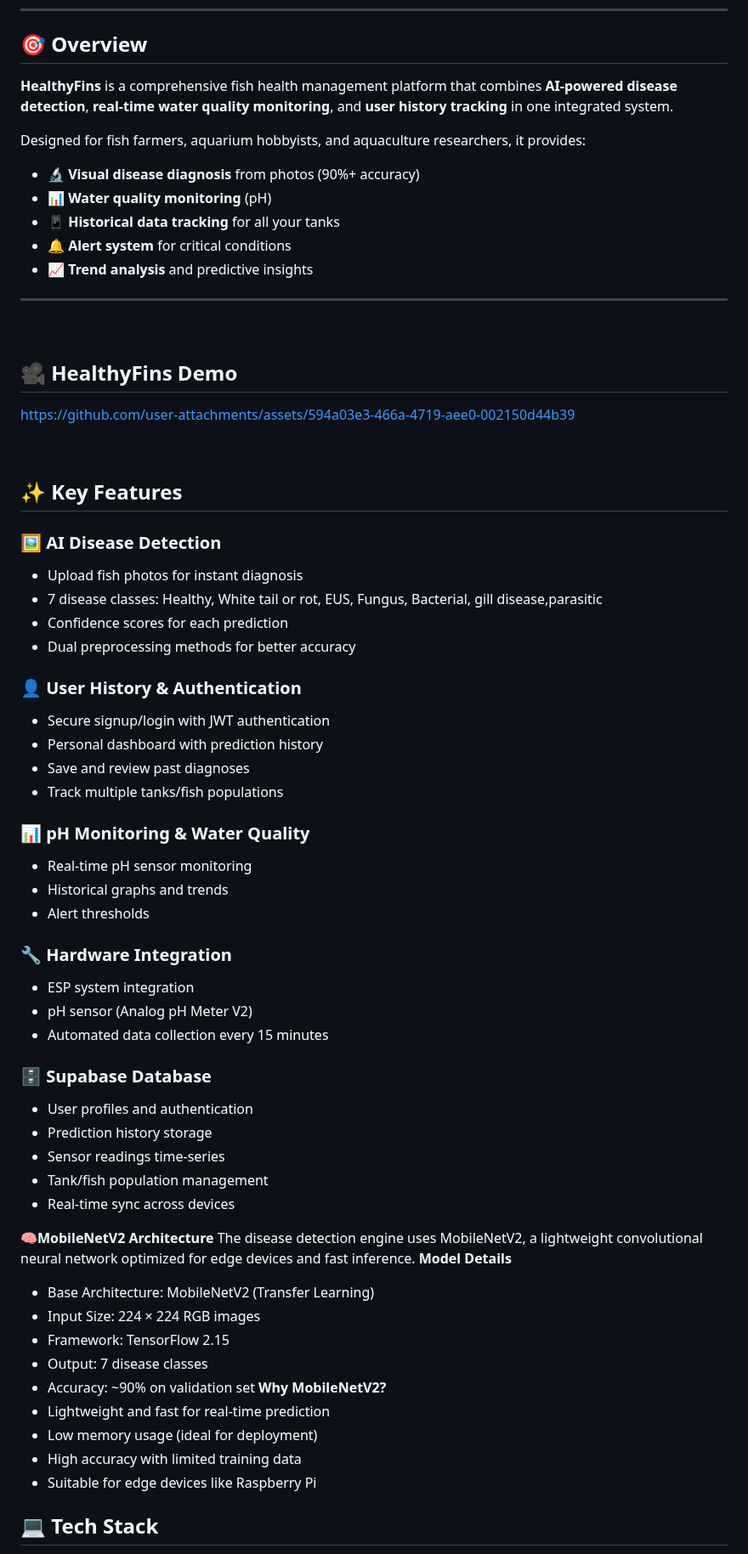
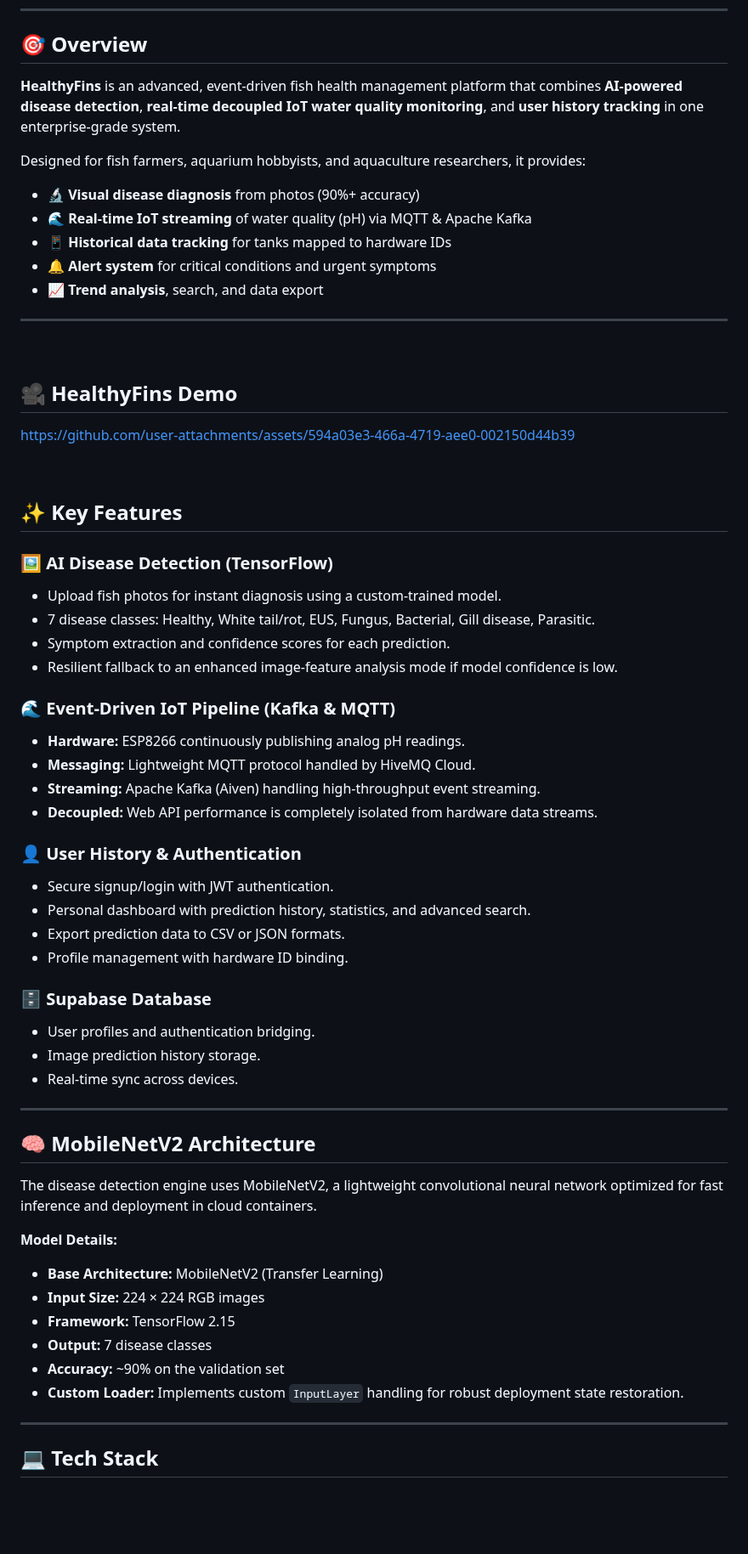
Before and after one commit to ajayraj30002/HealthyFins, a Markdown page: README.md, the part around one of its changes. Shown at 85% size. GitHub-like rendering; blank space fills up the shorter version.

```diff
--- a/README.md
+++ b/README.md
@@ -17,14 +17,14 @@
 
 ## 🎯 Overview
 
-**HealthyFins** is a comprehensive fish health management platform that combines **AI-powered disease detection**, **real-time water quality monitoring**, and **user history tracking** in one integrated system.
+**HealthyFins** is an advanced, event-driven fish health management platform that combines **AI-powered disease detection**, **real-time decoupled IoT water quality monitoring**, and **user history tracking** in one enterprise-grade system.
 
 Designed for fish farmers, aquarium hobbyists, and aquaculture researchers, it provides:
 - 🔬 **Visual disease diagnosis** from photos (90%+ accuracy)
-- 📊 **Water quality monitoring** (pH)
-- 📱 **Historical data tracking** for all your tanks
-- 🔔 **Alert system** for critical conditions
-- 📈 **Trend analysis** and predictive insights
+- 🌊 **Real-time IoT streaming** of water quality (pH) via MQTT & Apache Kafka
+- 📱 **Historical data tracking** for tanks mapped to hardware IDs
+- 🔔 **Alert system** for critical conditions and urgent symptoms
+- 📈 **Trend analysis**, search, and data export
 
 ---
 <br/>
@@ -37,47 +37,42 @@ https://github.com/user-attachments/assets/594a03e3-466a-4719-aee0-002150d44b39
 
 ## ✨ Key Features
 
-### 🖼️ **AI Disease Detection**
-- Upload fish photos for instant diagnosis
-- 7 disease classes: Healthy, White tail or rot, EUS, Fungus, Bacterial, gill disease,parasitic
-- Confidence scores for each prediction
-- Dual preprocessing methods for better accuracy
+### 🖼️ **AI Disease Detection (TensorFlow)**
+- Upload fish photos for instant diagnosis using a custom-trained model.
+- 7 disease classes: Healthy, White tail/rot, EUS, Fungus, Bacterial, Gill disease, Parasitic.
+- Symptom extraction and confidence scores for each prediction.
+- Resilient fallback to an enhanced image-feature analysis mode if model confidence is low.
+
+### 🌊 **Event-Driven IoT Pipeline (Kafka & MQTT)**
+- **Hardware:** ESP8266 continuously publishing analog pH readings.
+- **Messaging:** Lightweight MQTT protocol handled by HiveMQ Cloud.
+- **Streaming:** Apache Kafka (Aiven) handling high-throughput event streaming.
+- **Decoupled:** Web API performance is completely isolated from hardware data streams.
 
 ### 👤 **User History & Authentication**
-- Secure signup/login with JWT authentication
-- Personal dashboard with prediction history
-- Save and review past diagnoses
-- Track multiple tanks/fish populations
-
-### 📊 **pH Monitoring & Water Quality**
-- Real-time pH sensor monitoring
-- Historical graphs and trends
-- Alert thresholds
-
-### 🔧 **Hardware Integration**
-- ESP system integration
-- pH sensor (Analog pH Meter V2)
-- Automated data collection every 15 minutes
+- Secure signup/login with JWT authentication.
+- Personal dashboard with prediction history, statistics, and advanced search.
+- Export prediction data to CSV or JSON formats.
+- Profile management with hardware ID binding.
 
 ### 🗄️ **Supabase Database**
-- User profiles and authentication
-- Prediction history storage
-- Sensor readings time-series
-- Tank/fish population management
-- Real-time sync across devices
+- User profiles and authentication bridging.
+- Image prediction history storage.
+- Real-time sync across devices.
 
-🧠**MobileNetV2 Architecture**
- The disease detection engine uses MobileNetV2, a lightweight convolutional neural network optimized for edge devices and fast inference.
- **Model Details**
-- Base Architecture: MobileNetV2 (Transfer Learning)
-- Input Size: 224 × 224 RGB images
-- Framework: TensorFlow 2.15
-- Output: 7 disease classes
-- Accuracy: ~90% on validation set
-**Why MobileNetV2?**
-- Lightweight and fast for real-time prediction
-- Low memory usage (ideal for deployment)
-- High accuracy with limited training data
-- Suitable for edge devices like Raspberry Pi
+---
+
+## 🧠 MobileNetV2 Architecture
+The disease detection engine uses MobileNetV2, a lightweight convolutional neural network optimized for fast inference and deployment in cloud containers.
+
+**Model Details:**
+- **Base Architecture:** MobileNetV2 (Transfer Learning)
+- **Input Size:** 224 × 224 RGB images
+- **Framework:** TensorFlow 2.15
+- **Output:** 7 disease classes
+- **Accuracy:** ~90% on the validation set
+- **Custom Loader:** Implements custom `InputLayer` handling for robust deployment state restoration.
+
+---
 
 ## 💻 Tech Stack
```
Also changed, not shown: other parts of README.md (+71 -44 lines).
